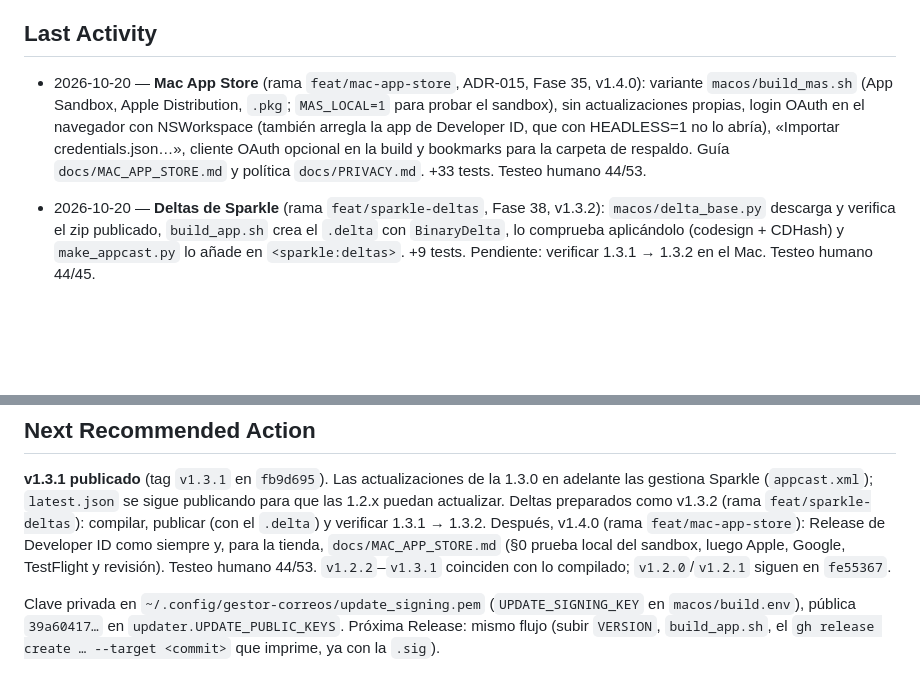
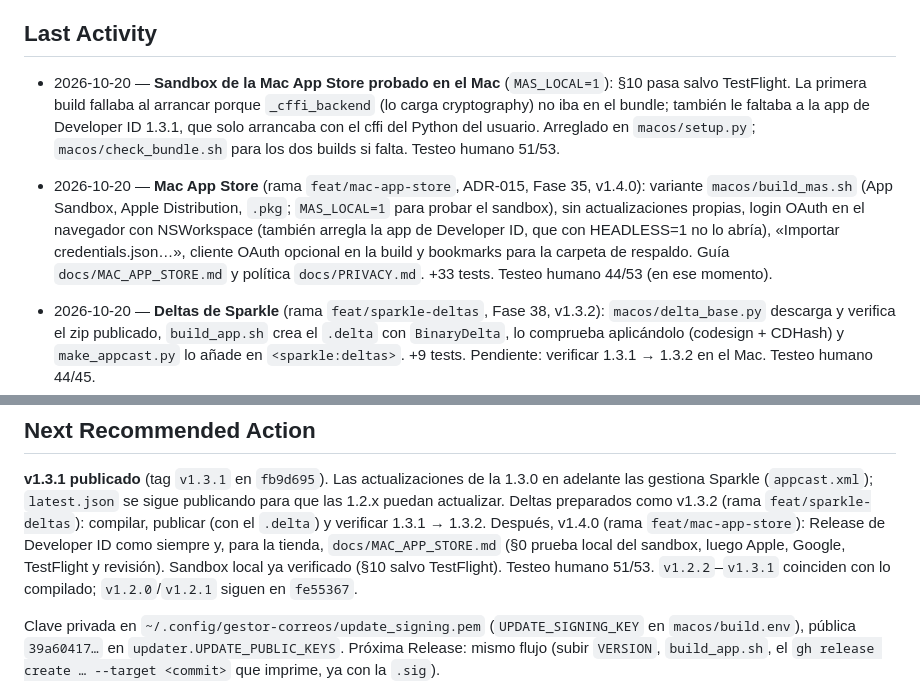
Before and after one commit to edfrutos/gestor-correos-gmail, a Markdown page: .planning/STATE.md, 2 parts joined by grey strips. Rendered like a GitHub page; blank space fills up the shorter version.

```diff
--- a/.planning/STATE.md
+++ b/.planning/STATE.md
@@ -122,6 +122,13 @@ Ninguno abierto. La Fase 31 (2026-09-08) saneó los 3 tests que fallaban por
 
 ## Last Activity
 
+- 2026-10-20 — **Sandbox de la Mac App Store probado en el Mac** (`MAS_LOCAL=1`):
+  §10 pasa salvo TestFlight. La primera build fallaba al arrancar porque
+  `_cffi_backend` (lo carga cryptography) no iba en el bundle; también le
+  faltaba a la app de Developer ID 1.3.1, que solo arrancaba con el cffi del
+  Python del usuario. Arreglado en `macos/setup.py`; `macos/check_bundle.sh`
+  para los dos builds si falta. Testeo humano 51/53.
+
 - 2026-10-20 — **Mac App Store** (rama `feat/mac-app-store`, ADR-015, Fase 35,
   v1.4.0): variante `macos/build_mas.sh` (App Sandbox, Apple Distribution,
   `.pkg`; `MAS_LOCAL=1` para probar el sandbox), sin actualizaciones propias,
@@ -129,7 +136,7 @@ Ninguno abierto. La Fase 31 (2026-09-08) saneó los 3 tests que fallaban por
   Developer ID, que con HEADLESS=1 no lo abría), «Importar credentials.json…»,
   cliente OAuth opcional en la build y bookmarks para la carpeta de respaldo.
   Guía `docs/MAC_APP_STORE.md` y política `docs/PRIVACY.md`. +33 tests.
-  Testeo humano 44/53.
+  Testeo humano 44/53 (en ese momento).
 
 - 2026-10-20 — **Deltas de Sparkle** (rama `feat/sparkle-deltas`, Fase 38,
   v1.3.2): `macos/delta_base.py` descarga y verifica el zip publicado,
@@ -301,7 +308,8 @@ Deltas preparados como v1.3.2 (rama `feat/sparkle-deltas`): compilar, publicar
 (con el `.delta`) y verificar 1.3.1 → 1.3.2. Después, v1.4.0 (rama
 `feat/mac-app-store`): Release de Developer ID como siempre y, para la tienda,
 `docs/MAC_APP_STORE.md` (§0 prueba local del sandbox, luego Apple, Google,
-TestFlight y revisión). Testeo humano 44/53.
+TestFlight y revisión). Sandbox local ya verificado (§10 salvo TestFlight).
+Testeo humano 51/53.
 `v1.2.2`–`v1.3.1` coinciden con lo compilado; `v1.2.0`/`v1.2.1` siguen en
 `fe55367`.
 
```
Also changed, not shown: README.md (+1 -1 lines), TESTING_HUMANO.md (+16 -8 lines).
